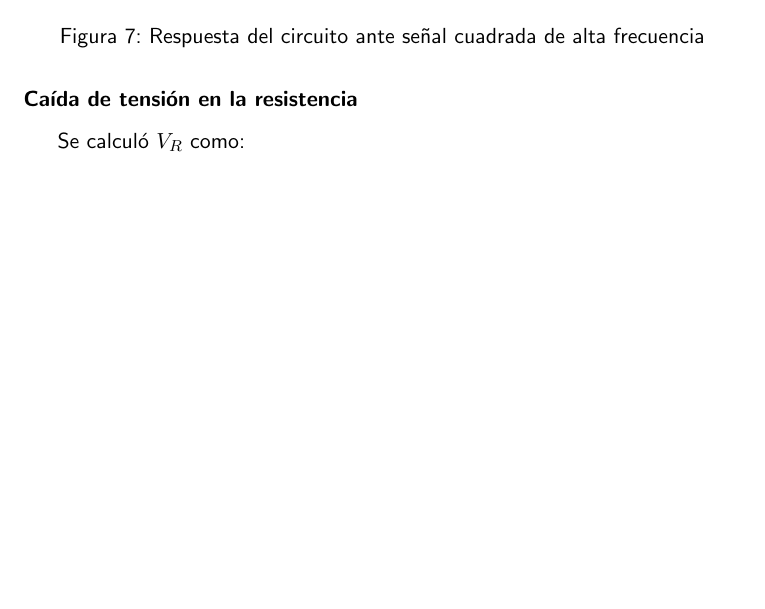
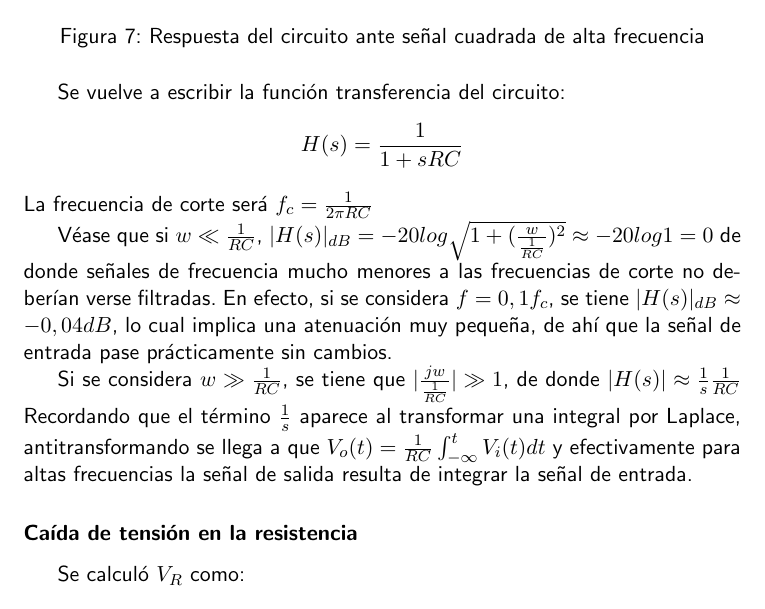
Before and after one commit to tlondero/LABO, a LaTeX document (TP1/Informe/TP1.tex): part of page 7 of 18, cut so that both start at the same text, the shorter picture padded with empty space. Compiled offline with pdfLaTeX.

Commit message:
Agregué 1.f

```diff
--- a/TP1/Informe/TP1.tex
+++ b/TP1/Informe/TP1.tex
@@ -246,6 +246,15 @@ Al subir a una frecuencia de $f_c$ (\ref{graf:rta_onda_cuadrada_fc}) se verá un
 	\caption{Respuesta del circuito ante señal cuadrada de alta frecuencia}
 	\label{graf:rta_onda_cuadrada_alta_f}
 \end{figure}
+
+Se vuelve a escribir la función transferencia del circuito: \begin{equation*}
+    H(s)=\frac{1}{1+sRC}
+\end{equation*}
+La frecuencia de corte será $f_c=\frac{1}{2\pi RC}$
+
+Véase que si $w<<\frac{1}{RC}$, $|H(s)|_{dB}=-20log\sqrt{1+(\frac{w}{\frac{1}{RC}})^2}\approx-20log1=0$ de donde señales de frecuencia mucho menores a las frecuencias de corte no deberían verse filtradas. En efecto, si se considera $f=0,1f_c$, se tiene $|H(s)|_{dB}\approx-0,04dB$, lo cual implica una atenuación muy pequeña, de ahí que la señal de entrada pase prácticamente sin cambios.
+
+Si se considera $w>>\frac{1}{RC}$, se tiene que $|\frac{jw}{\frac{1}{RC}}|>>1$, de donde $|H(s)|\approx\frac{1}{s}\frac{1}{RC}$ Recordando que el término $\frac{1}{s}$ aparece al transformar una integral por Laplace, antitransformando se llega a que $V_o(t)=\frac{1}{RC}\int_{-\infty}^{t}V_i(t)dt $ y efectivamente para altas frecuencias la señal de salida resulta de integrar la señal de entrada.
 
 \subsubsection*{Caída de tensión en la resistencia}
 
```
